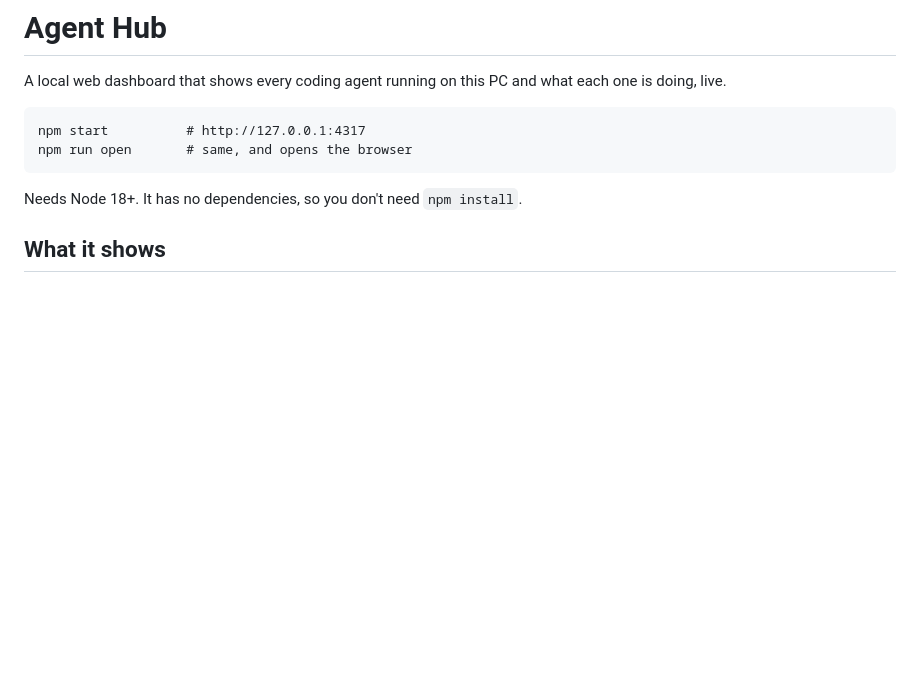
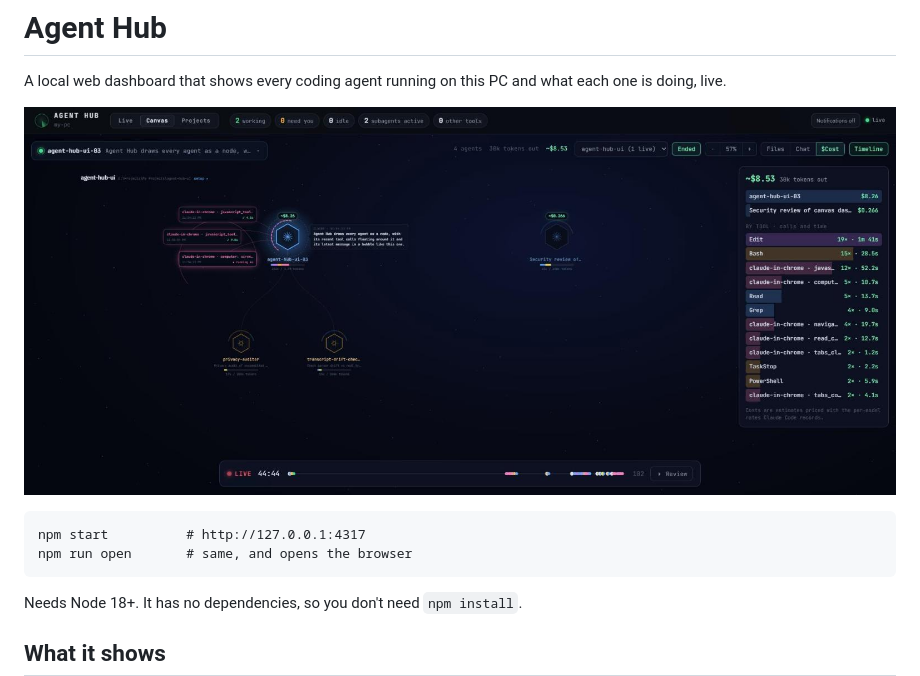
Before and after one commit to UurDemir/agent-hub-ui, a Markdown page: README.md, the part around the change. Rendered like a GitHub page; pictures changed too: docs/canvas.jpg (added); blank space fills up the shorter version.

Commit message:
Add Canvas screenshot to README; fix canvas fit and box overlap
- README shows the Canvas view (docs/canvas.jpg)
- Fit-to-view now includes the project row label, which was clipped
- A main agent's tool boxes sit a little wider so they don't cover its name

Co-Authored-By: Claude Opus 5.5 <noreply@anthropic.com>

````diff
--- a/README.md
+++ b/README.md
@@ -1,6 +1,8 @@
 # Agent Hub
 
 A local web dashboard that shows every coding agent running on this PC and what each one is doing, live.
+
+![The Canvas view: a Claude Code session as a glowing hexagon with its recent tool calls, latest message, cost and two finished subagents, next to a cost breakdown and a live timeline](docs/canvas.jpg)
 
 ```
 npm start          # http://127.0.0.1:4317
````
Also changed, not shown: 1 other file.
